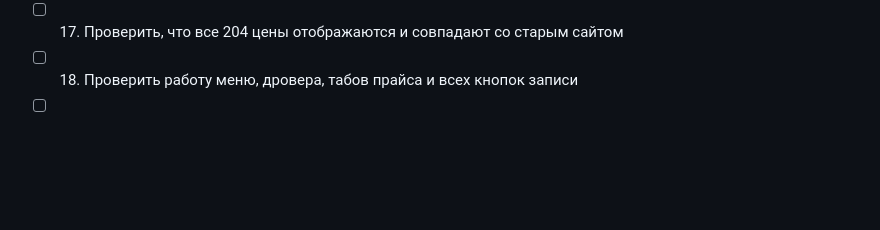
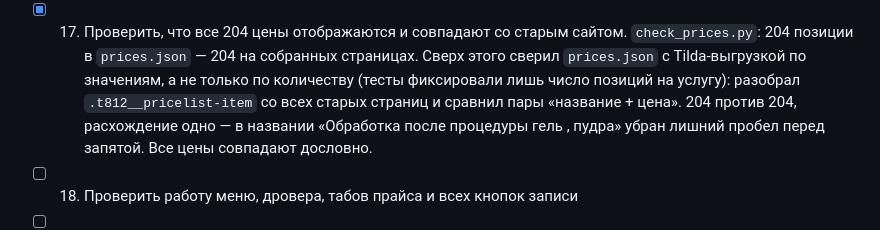
Before and after one commit to jw-git-hub/th.neva.beauty, a Markdown page: TODO.md, the part around the change. GitHub-like rendering; blank space fills up the shorter version.

Commit message:
Аудит: сверка 204 цен со старым сайтом по значениям
Тесты фиксировали только число позиций на услугу. Разобрал прайс-блоки
Tilda-выгрузки и сравнил пары «название + цена» с prices.json: 204 против 204,
расхождений в ценах нет.

```diff
--- a/TODO.md
+++ b/TODO.md
@@ -64,7 +64,14 @@
       процедур») — типографика, править на этапе SEO вместе с текстами; на
       мобильном фото в первом экране идёт перед заголовком и сдвигает его вниз —
       оценить в маркетинговом аудите (задача 46).
-- [ ] 17. Проверить, что все 204 цены отображаются и совпадают со старым сайтом
+- [x] 17. Проверить, что все 204 цены отображаются и совпадают со старым сайтом.
+      `check_prices.py`: 204 позиции в `prices.json` — 204 на собранных страницах.
+      Сверх этого сверил `prices.json` с Tilda-выгрузкой по значениям, а не
+      только по количеству (тесты фиксировали лишь число позиций на услугу):
+      разобрал `.t812__pricelist-item` со всех старых страниц и сравнил пары
+      «название + цена». 204 против 204, расхождение одно — в названии «Обработка
+      после процедуры гель , пудра» убран лишний пробел перед запятой. Все цены
+      совпадают дословно.
 - [ ] 18. Проверить работу меню, дровера, табов прайса и всех кнопок записи
 - [ ] 19. Проверить JSON-LD в валидаторе Google Rich Results и в Яндекс.Вебмастере.
       Отдельно сверить на каждой странице услуги, что `lowPrice` и `highPrice`
```
